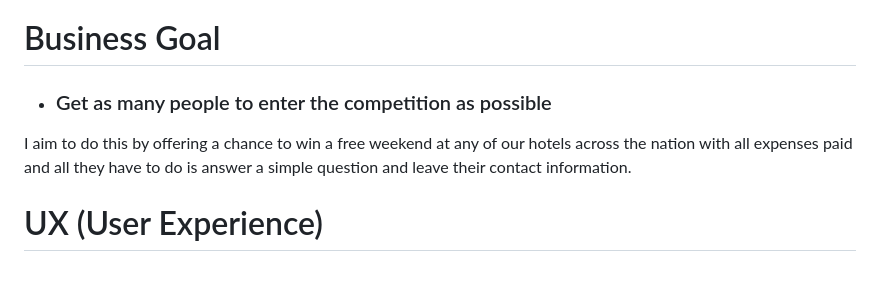
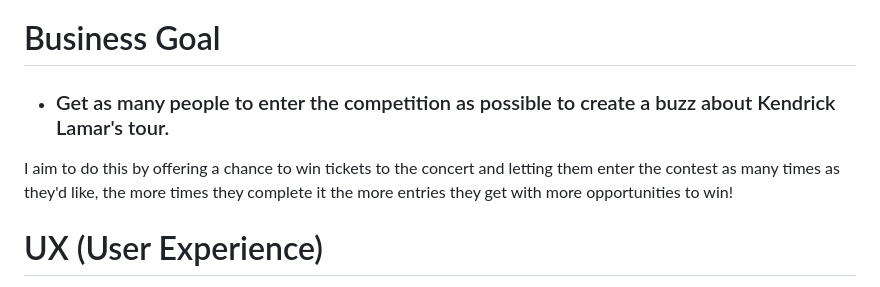
Before and after one commit to ZacPearce/MSP2-Quiz, a Markdown page: README.md, the part around the change. GitHub-like rendering.

```diff
--- a/README.md
+++ b/README.md
@@ -6,9 +6,9 @@
 
 # Business Goal
 
-- ### Get as many people to enter the competition as possible
+- ### Get as many people to enter the competition as possible to create a buzz about Kendrick Lamar's tour.
 
-I aim to do this by offering a chance to win a free weekend at any of our hotels across the nation with all expenses paid and all they have to do is answer a simple question and leave their contact information.
+I aim to do this by offering a chance to win tickets to the concert and letting them enter the contest as many times as they'd like, the more times they complete it the more entries they get with more opportunities to win!
 
 
 # UX (User Experience)
```
